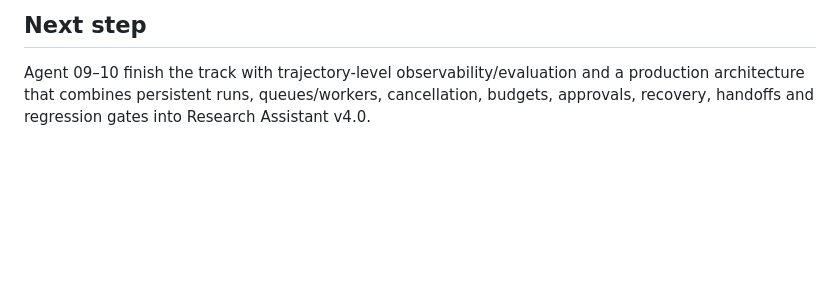
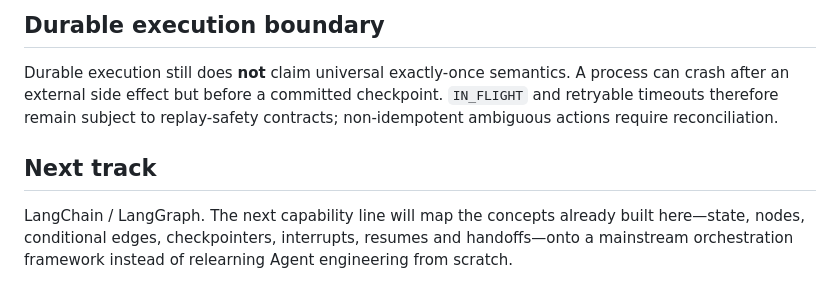
Before and after one commit to LeonaKaka/eli5, a Markdown page: projects/research-agent-lite/README.md, the part around one of its changes. GitHub-like rendering; blank space fills up the shorter version.

```diff
--- a/projects/research-agent-lite/README.md
+++ b/projects/research-agent-lite/README.md
@@ -63,4 +68,8 @@ A handoff is a change of task ownership, not a free-form chat message. `HandoffC
 
-## Next step
+## Durable execution boundary
 
-Agent 09–10 finish the track with trajectory-level observability/evaluation and a production architecture that combines persistent runs, queues/workers, cancellation, budgets, approvals, recovery, handoffs and regression gates into Research Assistant v4.0.
+Durable execution still does **not** claim universal exactly-once semantics. A process can crash after an external side effect but before a committed checkpoint. `IN_FLIGHT` and retryable timeouts therefore remain subject to replay-safety contracts; non-idempotent ambiguous actions require reconciliation.
+
+## Next track
+
+LangChain / LangGraph. The next capability line will map the concepts already built here—state, nodes, conditional edges, checkpointers, interrupts, resumes and handoffs—onto a mainstream orchestration framework instead of relearning Agent engineering from scratch.
```
Also changed, not shown: other parts of projects/research-agent-lite/README.md (+32 -27 lines).
